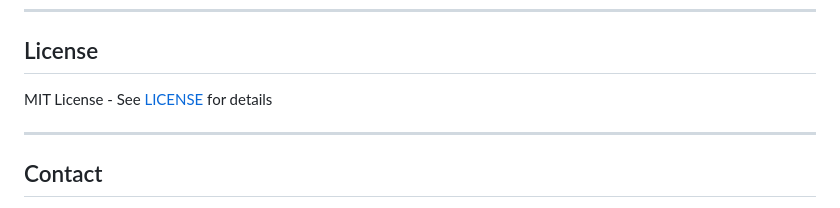
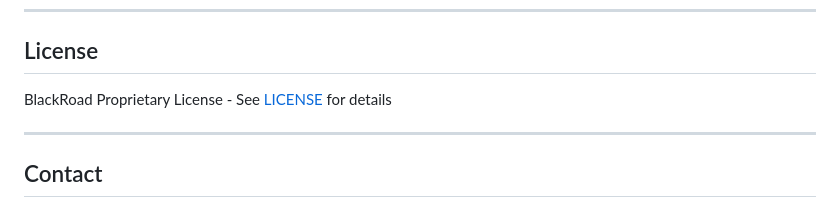
Before and after one commit to BlackRoad-OS/blackroad-os-carpool, a Markdown page: README.md, the part around the change. Drawn GitHub-style.

Commit message:
Enforce proprietary branding: replace open-source lingo

```diff
--- a/README.md
+++ b/README.md
@@ -218,7 +218,7 @@ Key areas:
 
 ## License
 
-MIT License - See [LICENSE](./LICENSE) for details
+BlackRoad Proprietary License - See [LICENSE](./LICENSE) for details
 
 ---
 
```
